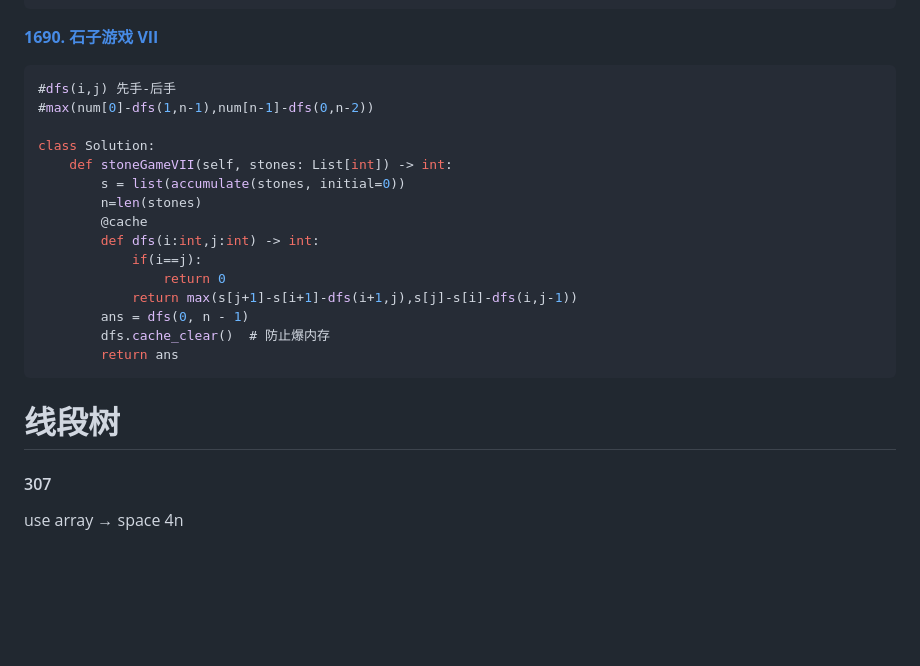
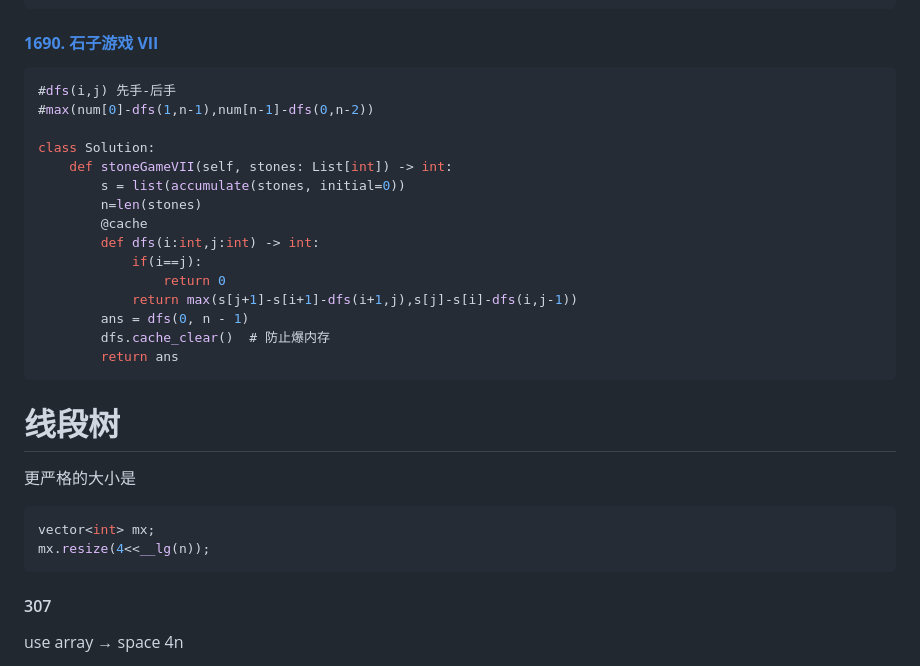
Before and after one commit to hychen11/Intern, a Markdown page: Algorithm.md, the part around the change printed below. Rendered like a GitHub page; blank space fills up the shorter version.

````diff
--- a/Algorithm.md
+++ b/Algorithm.md
@@ -333,7 +333,7 @@ public:
 };
 ```
 
-[**1690. 石子游戏 VII**](https://leetcode.cn/problems/stone-game-vii/)
+#### [**1690. 石子游戏 VII**](https://leetcode.cn/problems/stone-game-vii/)
 
 ```cpp
 #dfs(i,j) 先手-后手
@@ -353,9 +353,14 @@ class Solution:
         return ans
 ```
 
-###
-
 # 线段树
+
+更严格的大小是
+
+```c++
+vector<int> mx;
+mx.resize(4<<__lg(n));
+```
 
 #### 307
 
````
Also changed, not shown: other parts of Algorithm.md (+66 -0 lines).
